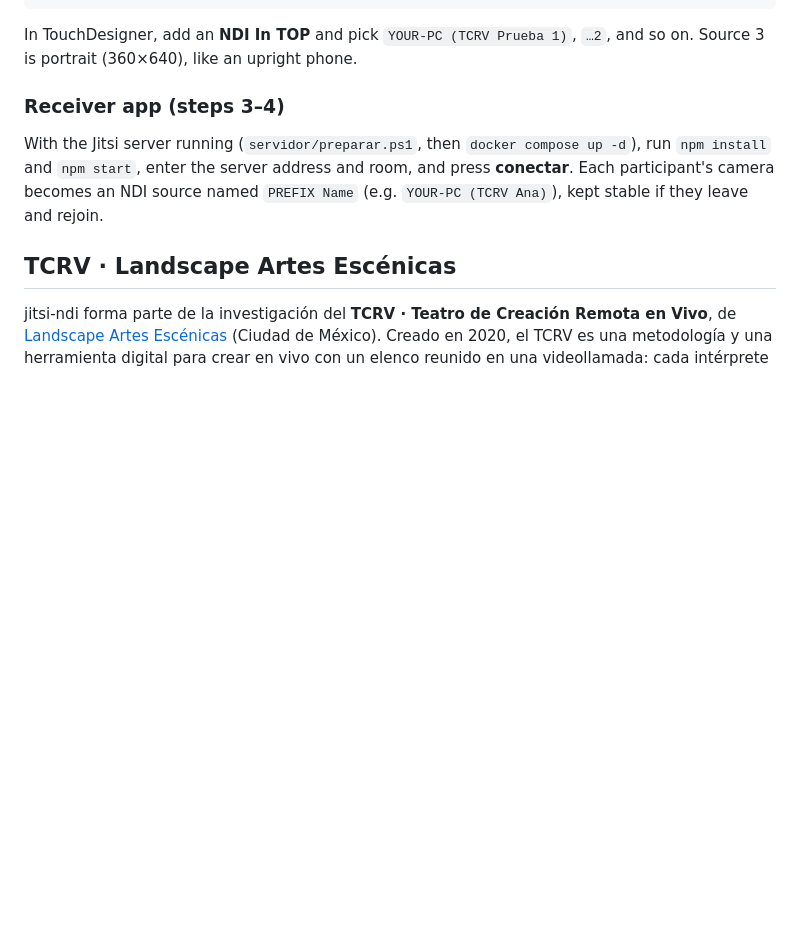
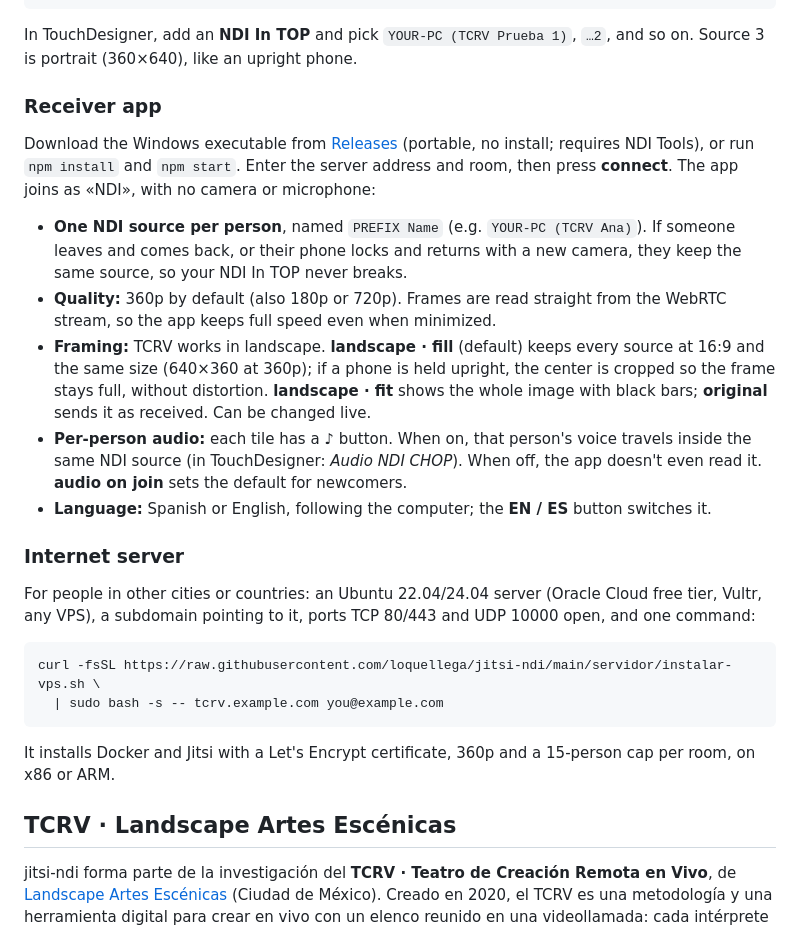
Before and after one commit to loquellega/jitsi-ndi, a Markdown page: README.md, the part around one of its changes. Rendered like a GitHub page; blank space fills up the shorter version.

````diff
--- a/README.md
+++ b/README.md
@@ -138,9 +140,26 @@ npm run prueba
 
 In TouchDesigner, add an **NDI In TOP** and pick `YOUR-PC (TCRV Prueba 1)`, `…2`, and so on. Source 3 is portrait (360×640), like an upright phone.
 
-### Receiver app (steps 3–4)
+### Receiver app
 
-With the Jitsi server running (`servidor/preparar.ps1`, then `docker compose up -d`), run `npm install` and `npm start`, enter the server address and room, and press **conectar**. Each participant's camera becomes an NDI source named `PREFIX Name` (e.g. `YOUR-PC (TCRV Ana)`), kept stable if they leave and rejoin.
+Download the Windows executable from [Releases](https://github.com/loquellega/jitsi-ndi/releases/latest) (portable, no install; requires NDI Tools), or run `npm install` and `npm start`. Enter the server address and room, then press **connect**. The app joins as «NDI», with no camera or microphone:
+
+- **One NDI source per person**, named `PREFIX Name` (e.g. `YOUR-PC (TCRV Ana)`). If someone leaves and comes back, or their phone locks and returns with a new camera, they keep the same source, so your NDI In TOP never breaks.
+- **Quality:** 360p by default (also 180p or 720p). Frames are read straight from the WebRTC stream, so the app keeps full speed even when minimized.
+- **Framing:** TCRV works in landscape. **landscape · fill** (default) keeps every source at 16:9 and the same size (640×360 at 360p); if a phone is held upright, the center is cropped so the frame stays full, without distortion. **landscape · fit** shows the whole image with black bars; **original** sends it as received. Can be changed live.
+- **Per-person audio:** each tile has a **♪** button. When on, that person's voice travels inside the same NDI source (in TouchDesigner: *Audio NDI CHOP*). When off, the app doesn't even read it. **audio on join** sets the default for newcomers.
+- **Language:** Spanish or English, following the computer; the **EN / ES** button switches it.
+
+### Internet server
+
+For people in other cities or countries: an Ubuntu 22.04/24.04 server (Oracle Cloud free tier, Vultr, any VPS), a subdomain pointing to it, ports TCP 80/443 and UDP 10000 open, and one command:
+
+```bash
+curl -fsSL https://raw.githubusercontent.com/loquellega/jitsi-ndi/main/servidor/instalar-vps.sh \
+  | sudo bash -s -- tcrv.example.com you@example.com
+```
+
+It installs Docker and Jitsi with a Let's Encrypt certificate, 360p and a 15-person cap per room, on x86 or ARM.
 
 ## TCRV · Landscape Artes Escénicas
 
````
Also changed, not shown: other parts of README.md (+5 -3 lines), docs/capturas/02-receptor-inicio.png, docs/capturas/03-receptor-sala.png, docs/capturas/04-acerca.png, docs/capturas/05-ingles-audio.png (added), 8 other files.
